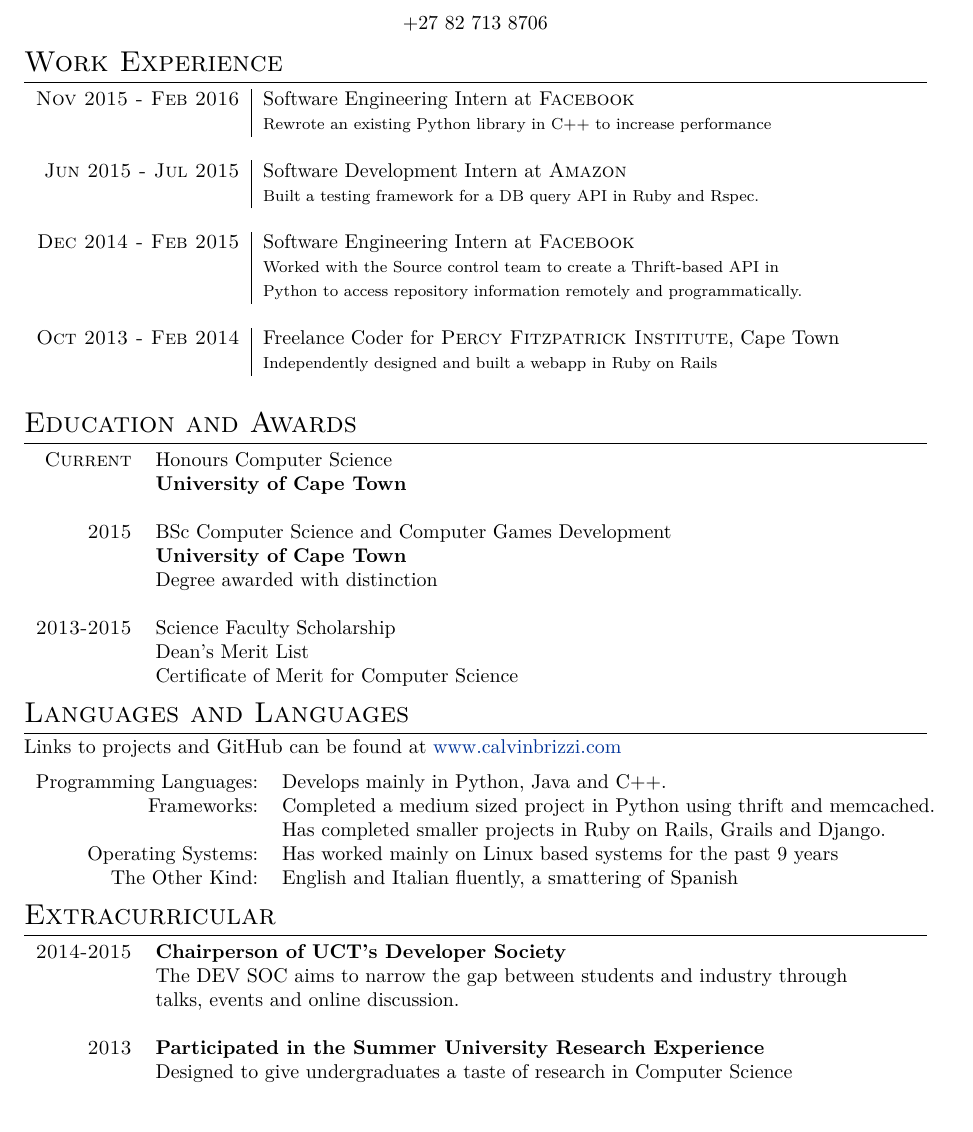
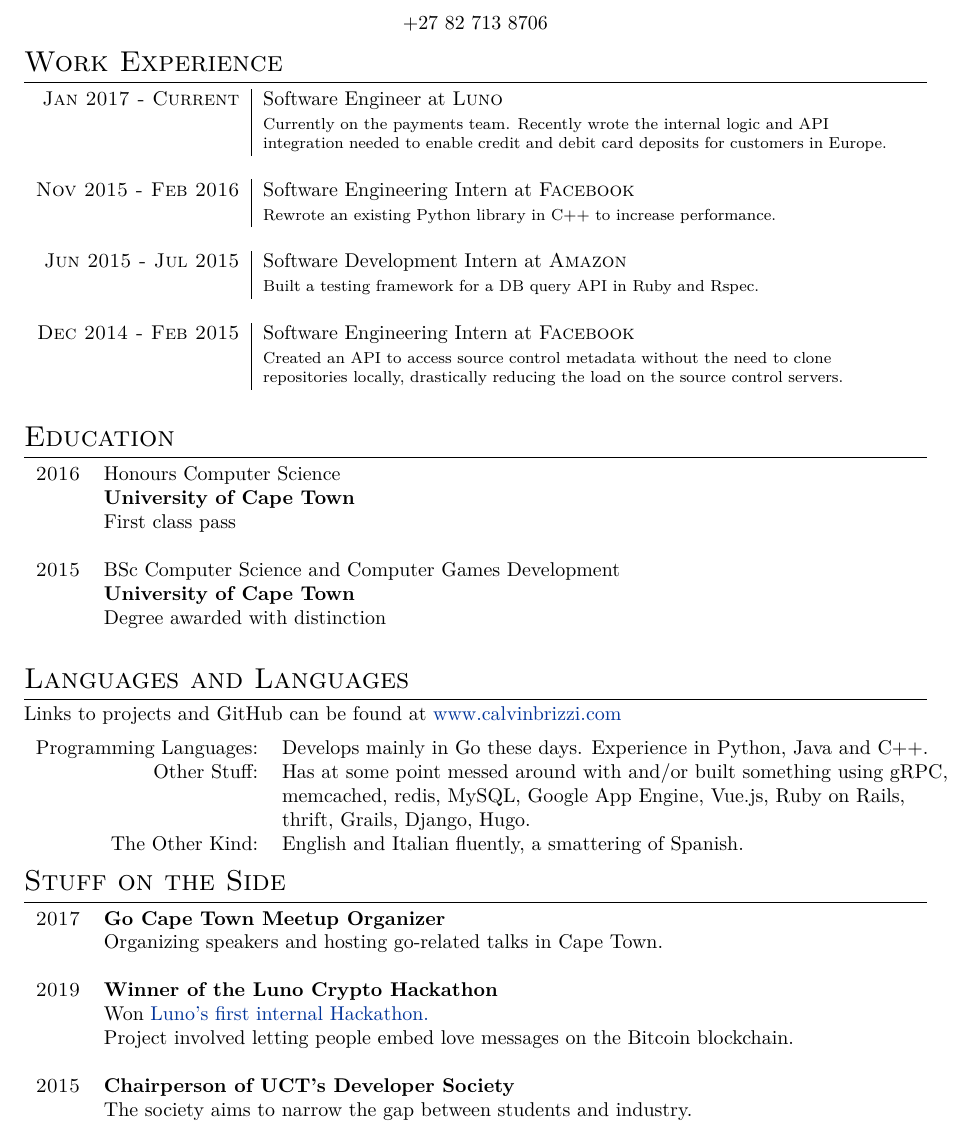
Before and after one commit to calvin-brizzi/cv, a LaTeX CV (CalvinBrizziCV.tex): part of the page, cut so that both start at the same text. Compiled offline with XeLaTeX; a missing font is replaced by an installed copy or a similar font.

Commit message:
Update CV

```diff
--- a/CalvinBrizziCV.tex
+++ b/CalvinBrizziCV.tex
@@ -75,8 +75,12 @@
 \section{Work Experience}
 
 \begin{tabular}{r|p{11cm}}
+\textsc{Jan 2017 - Current} & Software Engineer at \textsc{Luno} \emph{}\\
+	& \footnotesize{Currently on the payments team. Recently wrote the internal logic and API \newline integration needed to enable credit and debit card deposits for customers in Europe.}\\
+\multicolumn{2}{c}{} \\
+
 \textsc{Nov 2015 - Feb 2016} & Software Engineering Intern at \textsc{Facebook} \emph{}\\
-& \footnotesize{Rewrote an existing Python library in C++ to increase performance}\\
+& \footnotesize{Rewrote an existing Python library in C++ to increase performance.}\\
 \multicolumn{2}{c}{} \\
 
 \textsc{Jun 2015 - Jul 2015} & Software Development Intern at \textsc{Amazon} \emph{}\\
@@ -84,8 +88,7 @@
 \multicolumn{2}{c}{} \\
 
 \textsc{Dec 2014 - Feb 2015} & Software Engineering Intern at \textsc{Facebook} \emph{}\\
-& \footnotesize{Worked with the Source control team to create a Thrift-based API in}\\
-& \footnotesize{Python to access repository information remotely and programmatically.}\\
+& \footnotesize{Created an API to access source control metadata without the need to clone \newline repositories locally, drastically reducing the load on the source control servers.}\\
 \multicolumn{2}{c}{} \\
 
 
@@ -94,9 +97,9 @@
 %\multicolumn{2}{c}{} \\
 
 
-\textsc{Oct 2013 - Feb 2014} & Freelance Coder for \textsc{Percy Fitzpatrick Institute}, Cape Town \emph{}\\
-& \footnotesize{Independently designed and built a webapp in Ruby on Rails}\\
-\multicolumn{2}{c}{} \\
+%\textsc{Oct 2013 - Feb 2014} & Freelance Coder for \textsc{Percy Fitzpatrick Institute}, Cape Town \emph{}\\
+%& \footnotesize{Independently designed and built a webapp in Ruby on Rails.}\\
+%\multicolumn{2}{c}{} \\
 
 
 \end{tabular}
@@ -106,12 +109,12 @@
 %	EDUCATION
 %----------------------------------------------------------------------------------------
 
-\section{Education and Awards}
+\section{Education}
 
 \begin{tabular}{rl}
-\textsc{Current} & Honours Computer Science\\
+\textsc{2016} & Honours Computer Science\\
 & \textbf{University of Cape Town}\\
-%& Graduating December 2016\\
+& First class pass\\
 &\\
 
 \textsc{2015} & BSc Computer Science and Computer Games Development\\
@@ -119,7 +122,7 @@
 & Degree awarded with distinction\\
 &\\
 
-%\end{tabular}
+\end{tabular}
 
 %----------------------------------------------------------------------------------------
 %	SCHOLARSHIPS AND ADDITIONAL INFO
@@ -129,20 +132,19 @@
 
 %\begin{tabular}{rl}
 
-\textsc{2013-2015} & Science Faculty Scholarship\\
+%\textsc{2013-2015} & Science Faculty Scholarship\\
 %& Awarded to students on the basis of academic achievement\\
 %&\\
 %\textsc{2013}
-& Dean's Merit List\\
+%& Dean's Merit List\\
 %& The Dean's Merit List is an award given in recognition of consistent academic\\
 % & excellence\\
 %&\\
 %\textsc{2013-2015}
-& Certificate of Merit for Computer Science\\
+%& Certificate of Merit for Computer Science\\
 %& Awarded to students for exceptional performance\\
 
-
-\end{tabular}
+%\end{tabular}
 
 %----------------------------------------------------------------------------------------
 %	COMPUTER SKILLS
@@ -152,14 +154,14 @@
 Links to projects and GitHub can be found at \href{www.calvinbrizzi.com}{www.calvinbrizzi.com}
 
 \begin{tabular}{rl}
-Programming Languages:& Develops mainly in Python, Java and C++.\\
-Frameworks:& Completed a medium sized project in Python using thrift and memcached. \\
-& Has completed smaller projects in Ruby on Rails, Grails and Django. \\
-Operating Systems: & Has worked mainly on Linux based systems for the past 9 years\\
-The Other Kind: & English and Italian fluently, a smattering of Spanish\\
+Programming Languages:& Develops mainly in Go these days. Experience in Python, Java and C++.\\
+Other Stuff:& Has at some point messed around with and/or built something using gRPC,\\
+	&memcached, redis, MySQL, Google App Engine, Vue.js, Ruby on Rails,\\
+	&thrift, Grails, Django, Hugo.\\
+The Other Kind: & English and Italian fluently, a smattering of Spanish.\\
 \end{tabular}
 
-\section{Extracurricular}
+\section{Stuff on the Side}
 
 \begin{tabular}{rl}
 
@@ -168,12 +170,17 @@
 %\textsc{2014} & \textbf{Committee member for DEV and MAM Soc}\\
 %& Committee member for the Developer's society (in charge of organising interest talks)\\
 % & and the Mathematics society (Secretary)\\
-\textsc{2014-2015} & \textbf{Chairperson of UCT's Developer Society}\\
-& The DEV SOC aims to narrow the gap between students and industry through\\
-& talks, events and online discussion.\\
+\textsc{2017} & \textbf{Go Cape Town Meetup Organizer}\\
+& Organizing speakers and hosting go-related talks in Cape Town.\\
 &\\
-\textsc{2013} & \textbf{Participated in the Summer University Research Experience}\\
-& Designed to give undergraduates a taste of research in Computer Science\\
+\textsc{2019} & \textbf{Winner of the Luno Crypto Hackathon}\\
+& Won  \href{https://www.luno.com/blog/en/post/luno-hackathon-2019}{Luno's first internal Hackathon.} \\
+& Project involved letting people embed love messages on the Bitcoin blockchain.\\
+&\\
+\textsc{2015} & \textbf{Chairperson of UCT's Developer Society}\\
+& The society aims to narrow the gap between students and industry. \\
+&\\
+%\textsc{2013} & \textbf{Participated in the Summer University Research Experience}\\%& Designed to give undergraduates a taste of research in Computer Science\\
 %&  students and is designed to give students a taste of research in computer science\\
 
 
```
Also changed, not shown: CalvinBrizziCV.pdf (added).
